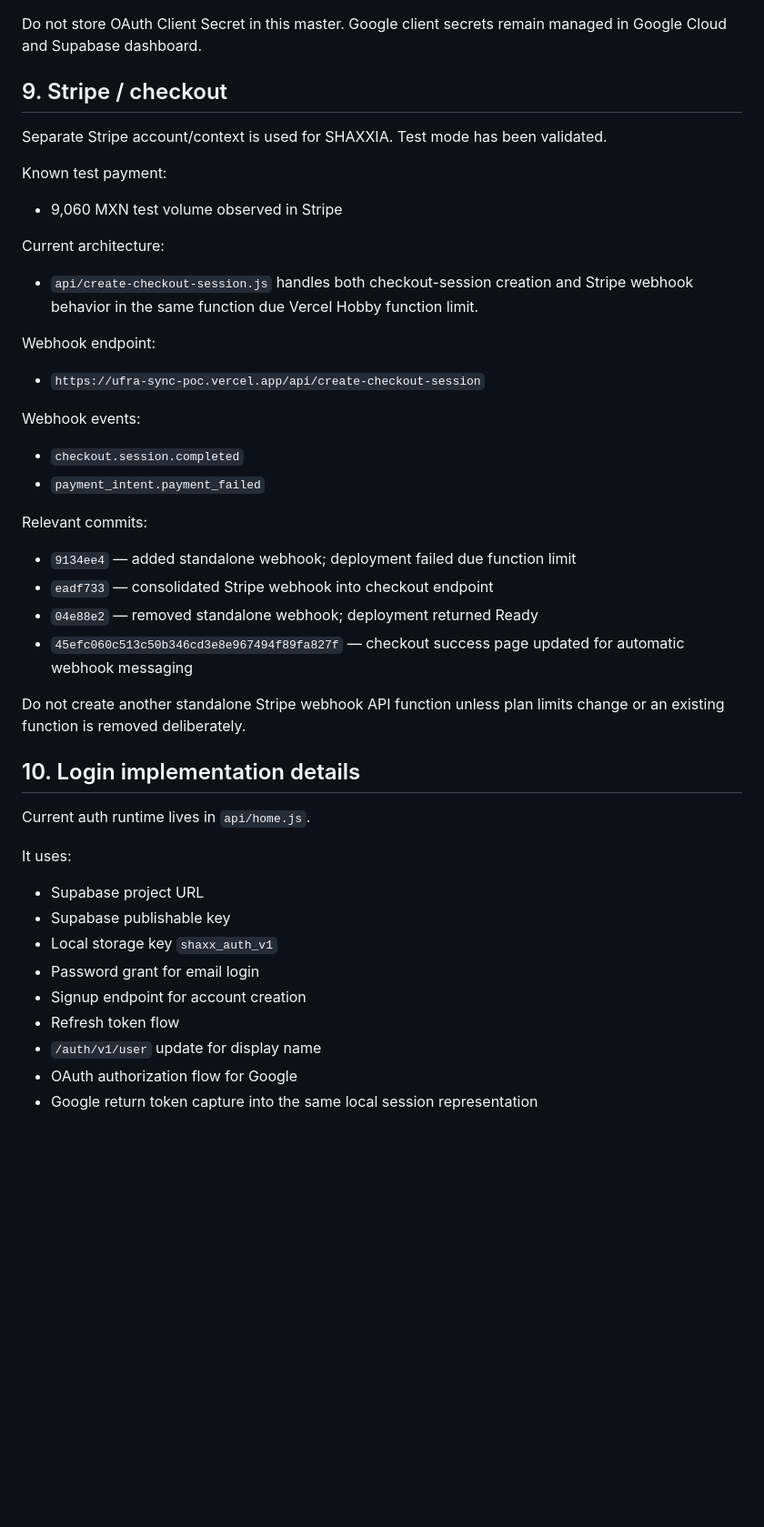
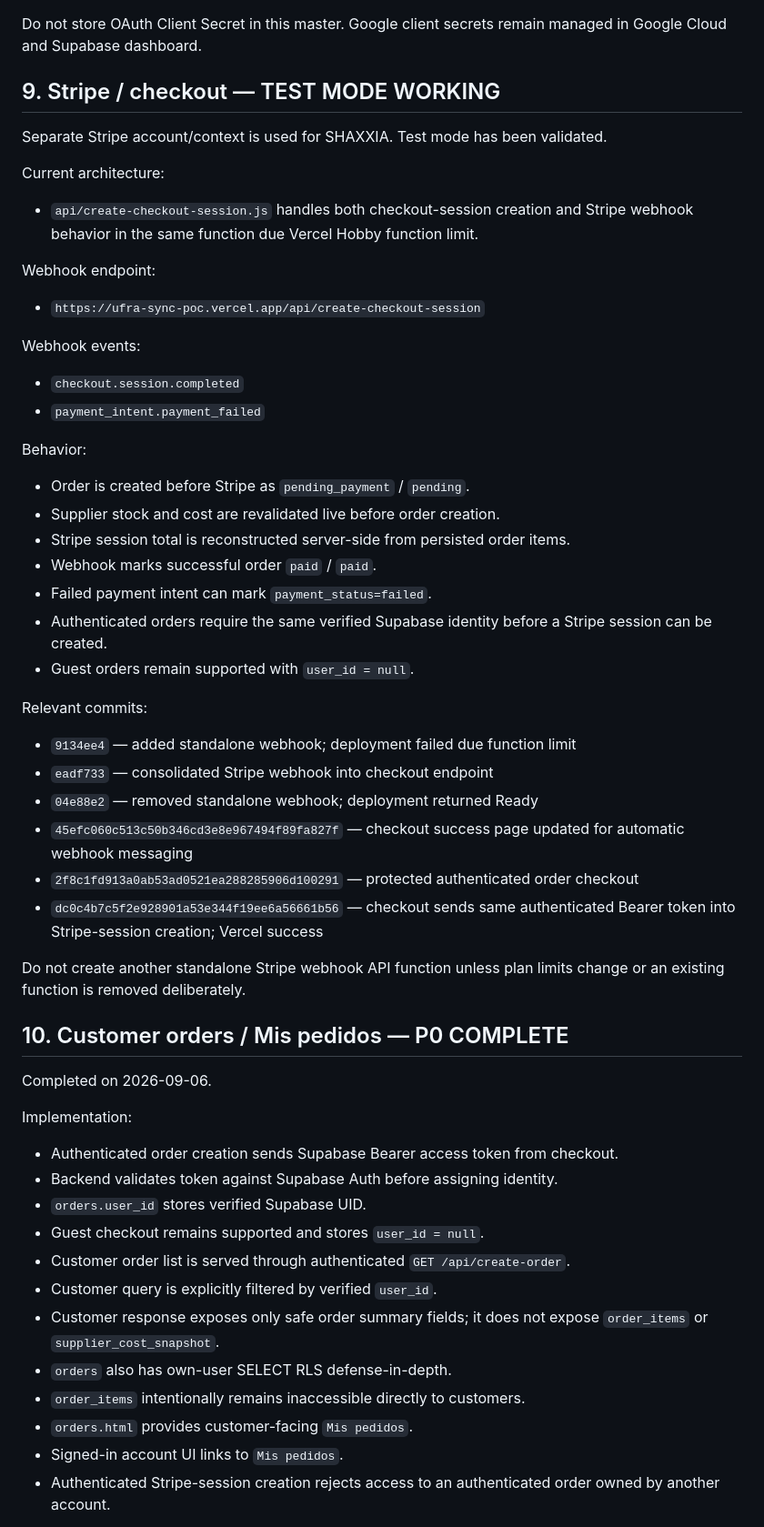
Before and after one commit to robertometaprom/ufra-sync-poc, a Markdown page: SHAXXIA_MASTER.md, the part around one of its changes. Shown at 91% size. Drawn GitHub-style; blank space fills up the shorter version.

```diff
--- a/SHAXXIA_MASTER.md
+++ b/SHAXXIA_MASTER.md
@@ -217,12 +226,9 @@ Google login validation on 2026-09-06:
 
 Do not store OAuth Client Secret in this master. Google client secrets remain managed in Google Cloud and Supabase dashboard.
 
-## 9. Stripe / checkout
+## 9. Stripe / checkout — TEST MODE WORKING
 
 Separate Stripe account/context is used for SHAXXIA. Test mode has been validated.
-
-Known test payment:
-- 9,060 MXN test volume observed in Stripe
 
 Current architecture:
 - `api/create-checkout-session.js` handles both checkout-session creation and Stripe webhook behavior in the same function due Vercel Hobby function limit.
@@ -234,26 +240,40 @@ Webhook events:
 - `checkout.session.completed`
 - `payment_intent.payment_failed`
 
+Behavior:
+- Order is created before Stripe as `pending_payment` / `pending`.
+- Supplier stock and cost are revalidated live before order creation.
+- Stripe session total is reconstructed server-side from persisted order items.
+- Webhook marks successful order `paid` / `paid`.
+- Failed payment intent can mark `payment_status=failed`.
+- Authenticated orders require the same verified Supabase identity before a Stripe session can be created.
+- Guest orders remain supported with `user_id = null`.
+
 Relevant commits:
 - `9134ee4` — added standalone webhook; deployment failed due function limit
 - `eadf733` — consolidated Stripe webhook into checkout endpoint
 - `04e88e2` — removed standalone webhook; deployment returned Ready
 - `45efc060c513c50b346cd3e8e967494f89fa827f` — checkout success page updated for automatic webhook messaging
+- `2f8c1fd913a0ab53ad0521ea288285906d100291` — protected authenticated order checkout
+- `dc0c4b7c5f2e928901a53e344f19ee6a56661b56` — checkout sends same authenticated Bearer token into Stripe-session creation; Vercel success
 
 Do not create another standalone Stripe webhook API function unless plan limits change or an existing function is removed deliberately.
 
-## 10. Login implementation details
+## 10. Customer orders / Mis pedidos — P0 COMPLETE
 
-Current auth runtime lives in `api/home.js`.
+Completed on 2026-09-06.
 
-It uses:
-- Supabase project URL
-- Supabase publishable key
-- Local storage key `shaxx_auth_v1`
-- Password grant for email login
-- Signup endpoint for account creation
-- Refresh token flow
-- `/auth/v1/user` update for display name
-- OAuth authorization flow for Google
-- Google return token capture into the same local session representation
+Implementation:
+- Authenticated order creation sends Supabase Bearer access token from checkout.
+- Backend validates token against Supabase Auth before assigning identity.
+- `orders.user_id` stores verified Supabase UID.
+- Guest checkout remains supported and stores `user_id = null`.
+- Customer order list is served through authenticated `GET /api/create-order`.
+- Customer query is explicitly filtered by verified `user_id`.
+- Customer response exposes only safe order summary fields; it does not expose `order_items` or `supplier_cost_snapshot`.
+- `orders` also has own-user SELECT RLS defense-in-depth.
+- `order_items` intentionally remains inaccessible directly to customers.
+- `orders.html` provides customer-facing `Mis pedidos`.
+- Signed-in account UI links to `Mis pedidos`.
+- Authenticated Stripe-session creation rejects access to an authenticated order owned by another account.
 
```
Also changed, not shown: other parts of SHAXXIA_MASTER.md (+115 -49 lines).
